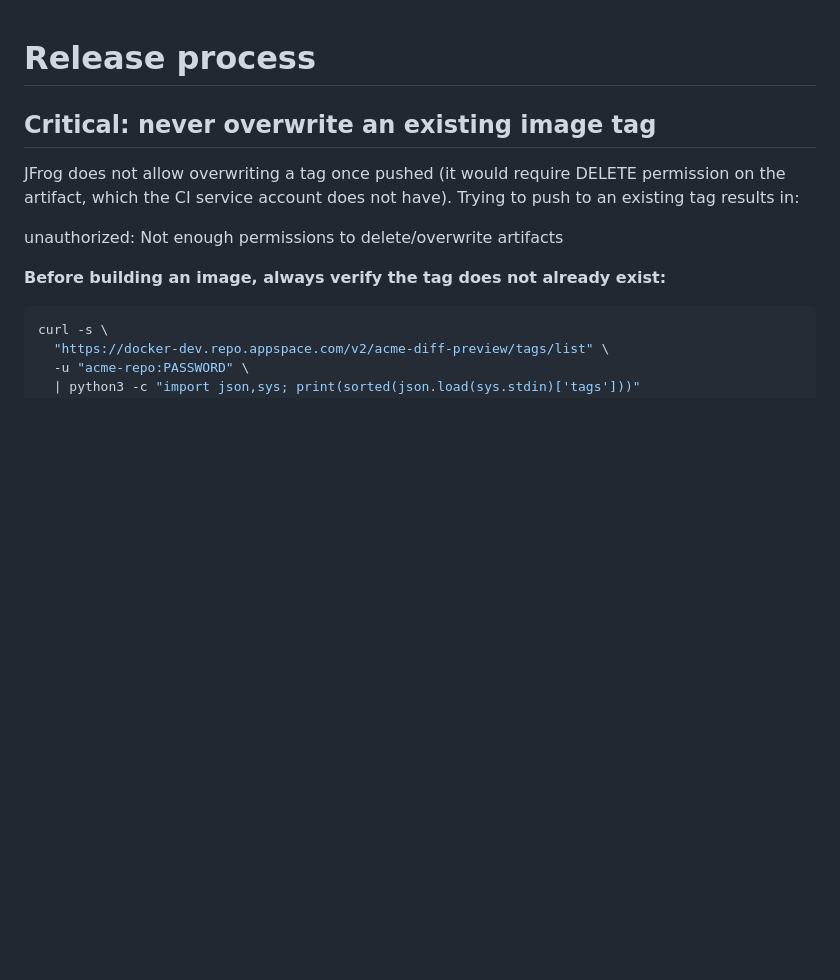
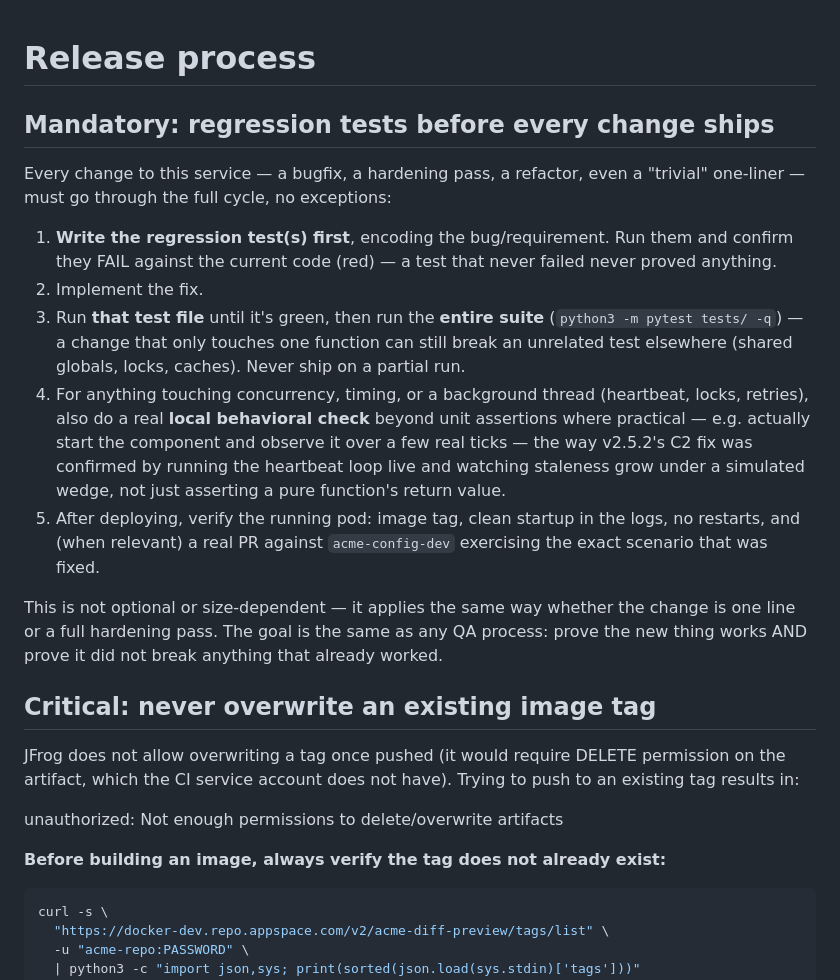
Before and after one commit to appspace-cloud/acme-diff-preview, a Markdown page: RELEASING.md, the part around the change. GitHub-like rendering; blank space fills up the shorter version.

Commit message:
[COPS-2498] docs: document mandatory regression-testing discipline
Every change - bugfix, hardening pass, or refactor, regardless of size -
must: write the regression test first (confirm it fails), implement,
run that test file then the FULL suite, do a real local behavioral
check for anything touching concurrency/timing (not just unit
assertions), and verify the deployed pod afterwards. Formalizes the
practice already followed for every fix in this repo's history
(v2.4.4 through v2.5.2).

```diff
--- a/RELEASING.md
+++ b/RELEASING.md
@@ -1,4 +1,33 @@
 # Release process
+
+## Mandatory: regression tests before every change ships
+
+Every change to this service — a bugfix, a hardening pass, a refactor, even a
+"trivial" one-liner — must go through the full cycle, no exceptions:
+
+1. **Write the regression test(s) first**, encoding the bug/requirement.
+   Run them and confirm they FAIL against the current code (red) — a test
+   that never failed never proved anything.
+2. Implement the fix.
+3. Run **that test file** until it's green, then run the **entire suite**
+   (`python3 -m pytest tests/ -q`) — a change that only touches one function
+   can still break an unrelated test elsewhere (shared globals, locks,
+   caches). Never ship on a partial run.
+4. For anything touching concurrency, timing, or a background thread
+   (heartbeat, locks, retries), also do a real **local behavioral check**
+   beyond unit assertions where practical — e.g. actually start the
+   component and observe it over a few real ticks — the way v2.5.2's C2 fix
+   was confirmed by running the heartbeat loop live and watching staleness
+   grow under a simulated wedge, not just asserting a pure function's
+   return value.
+5. After deploying, verify the running pod: image tag, clean startup in the
+   logs, no restarts, and (when relevant) a real PR against
+   `acme-config-dev` exercising the exact scenario that was fixed.
+
+This is not optional or size-dependent — it applies the same way whether the
+change is one line or a full hardening pass. The goal is the same as any QA
+process: prove the new thing works AND prove it did not break anything that
+already worked.
 
 ## Critical: never overwrite an existing image tag
 
```
